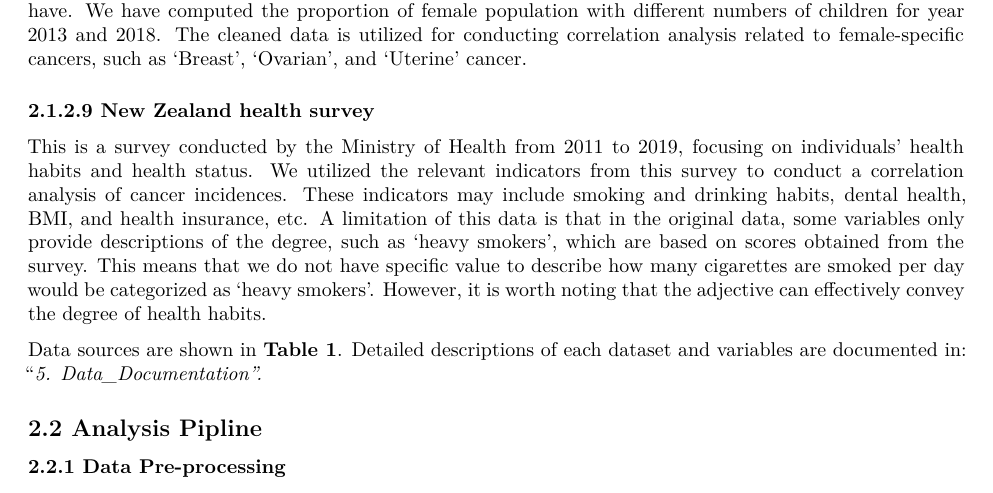
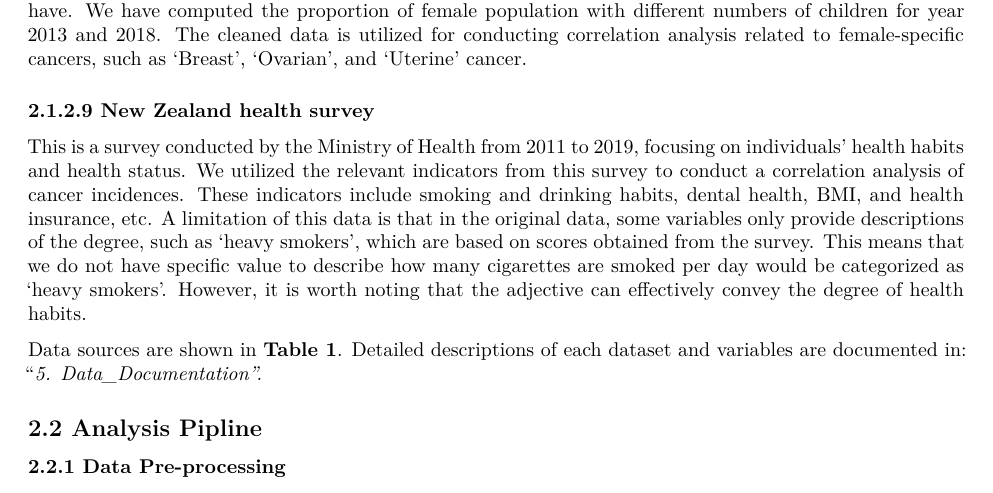
Before and after one commit to Todd183/CancerRF, an R Markdown document (4. Reports.Rmd): part of page 3 of 11, cut so that both start at the same text. Rendered offline with R 4.5, knitr and Pandoc, then LaTeX, with nearby package versions; code that draws random numbers runs with fixed seeds of ours; some code elsewhere in the file could not run offline.

```diff
--- a/4. Reports.Rmd
+++ b/4. Reports.Rmd
@@ -130,7 +130,7 @@
 
 \hspace{-2.5em}
 
-This is a survey conducted by the Ministry of Health from 2011 to 2019, focusing on individuals' health habits and health status. We utilized the relevant indicators from this survey to conduct a correlation analysis of cancer incidences. These indicators may include smoking and drinking habits, dental health, BMI, and health insurance, etc. A limitation of this data is that in the original data, some variables only provide descriptions of the degree, such as 'heavy smokers', which are based on scores obtained from the survey. This means that we do not have specific value to describe how many cigarettes are smoked per day would be categorized as 'heavy smokers'. However, it is worth noting that the adjective can effectively convey the degree of health habits.
+This is a survey conducted by the Ministry of Health from 2011 to 2019, focusing on individuals' health habits and health status. We utilized the relevant indicators from this survey to conduct a correlation analysis of cancer incidences. These indicators include smoking and drinking habits, dental health, BMI, and health insurance, etc. A limitation of this data is that in the original data, some variables only provide descriptions of the degree, such as 'heavy smokers', which are based on scores obtained from the survey. This means that we do not have specific value to describe how many cigarettes are smoked per day would be categorized as 'heavy smokers'. However, it is worth noting that the adjective can effectively convey the degree of health habits.
 
 Data sources are shown in **Table 1**. Detailed descriptions of each dataset and variables are documented in: "*5. Data_Documentation".*
 
```
Also changed, not shown: 7. Project Diary.Rmd (+1 -1 lines), 5. data documentation.pdf, 7.-Project-Diary.pdf.
